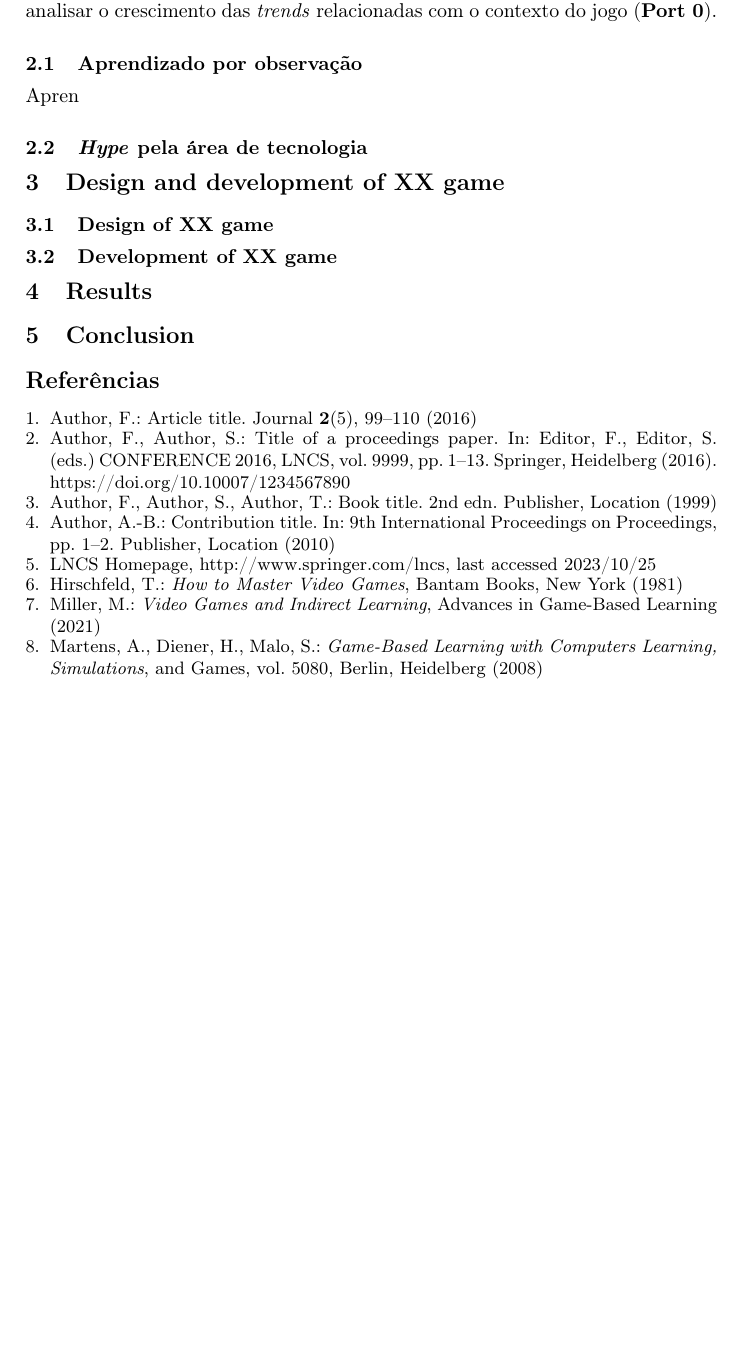
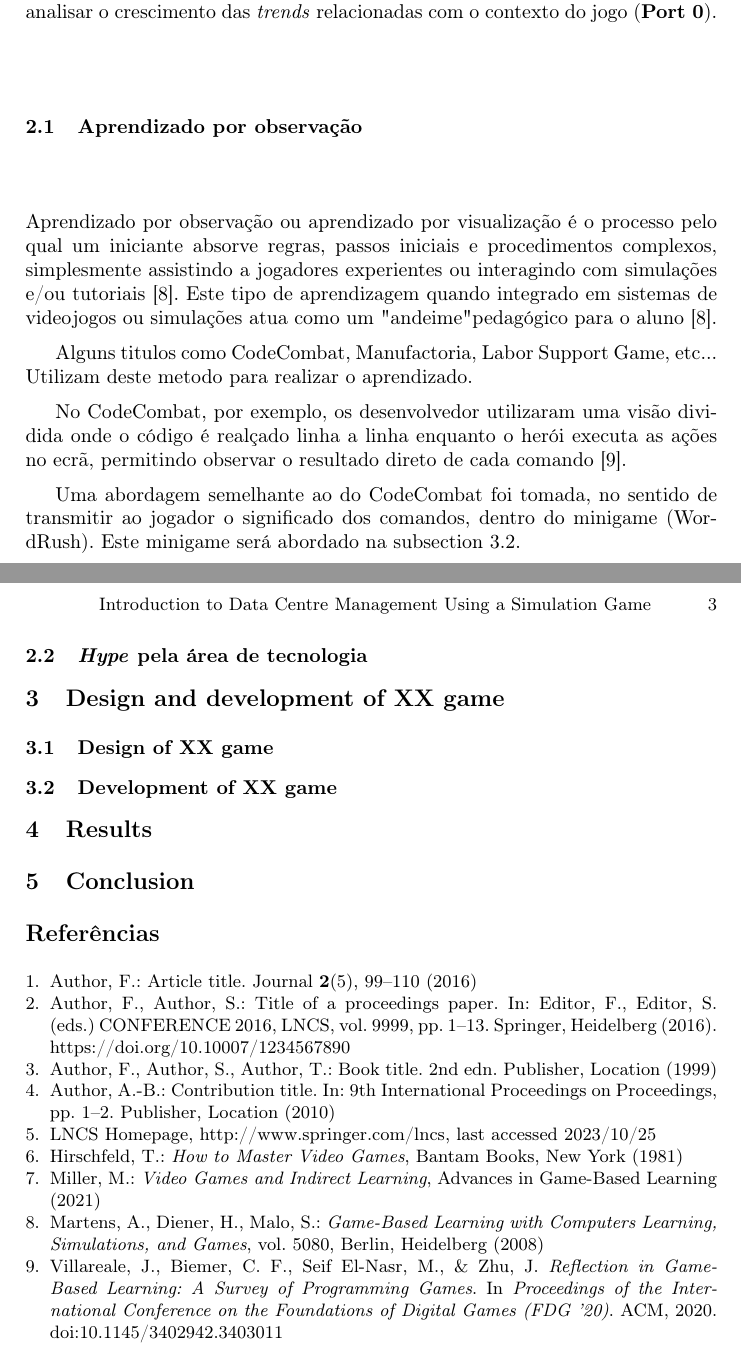
Before and after one commit to RiseGhost/Port0-Paper, a LaTeX paper (samplepaper.tex): part of page 2 of 2 before the commit and two parts of pages 2 and 3 of 3 after it, the two joined at a grey line, cut so that both start at the same text, the shorter picture padded with empty space. Compiled offline with pdfLaTeX.

Commit message:
Fixed 2.1

```diff
--- a/samplepaper.tex
+++ b/samplepaper.tex
@@ -86,7 +86,15 @@ Posto isto, ao longo desta seção o objetivo é analisa as estratégias de apre
 
 \subsection{Aprendizado por observação}
 
-Apren
+Aprendizado por observação ou aprendizado por visualização é o processo pelo qual um iniciante absorve regras, passos iniciais e procedimentos complexos, simplesmente assistindo a jogadores experientes ou interagindo com simulações e/ou tutoriais \cite{Martens2008}. Este tipo de aprendizagem quando integrado em sistemas de videojogos ou simulações atua como um "andeime" pedagógico para o aluno \cite{Martens2008}.
+
+Alguns titulos como CodeCombat, Manufactoria, Labor Support Game, etc... Utilizam deste metodo para realizar o aprendizado.
+
+No CodeCombat, por exemplo, os desenvolvedor utilizaram uma visão dividida onde o código é realçado linha a linha enquanto o herói executa as ações no ecrã, permitindo observar o resultado direto de cada comando \cite{villareale2020}.
+
+Uma abordagem semelhante ao do CodeCombat foi tomada, no sentido de transmitir ao jogador o significado dos comandos, dentro do minigame (WordRush). Este minigame será abordado na subsection \ref{Development of XX game}.
+
+% Transpondo este conceito para o projeto desenvolvido, elementos como o minigame de palavras, onde o jogador têm de escrever um conjunto que palavras, que estão a % cair, numa dada ordem, com a intenção de simular a escrita de comando em um terminal de servidor, é considero um elemento de aprendizagem por observação.
 
 \subsection{\textit{Hype} pela área de tecnologia}
 
@@ -96,6 +104,7 @@ Apren
 \subsection{Design of XX game}
 
 \subsection{Development of XX game}
+\label{Development of XX game}
 
 %
 \section{Results}
@@ -140,7 +149,14 @@ Miller, M.: \textit{Video Games and Indirect Learning}, Advances in Game-Based L
 
 \bibitem{Martens2008}
 Martens, A., Diener, H., Malo, S.:
-\textit{Game-Based Learning with Computers Learning, Simulations}, and Games, vol. 5080, Berlin, Heidelberg (2008)
+\textit{Game-Based Learning with Computers Learning, Simulations, and Games}, vol. 5080, Berlin, Heidelberg (2008)
+
+\bibitem{villareale2020}
+Villareale, J., Biemer, C. F., Seif El-Nasr, M., \& Zhu, J.
+\textit{Reflection in Game-Based Learning: A Survey of Programming Games}.
+In \textit{Proceedings of the International Conference on the Foundations of Digital Games (FDG '20)}.
+ACM, 2020.
+doi:10.1145/3402942.3403011
 
 \end{thebibliography}
 \end{document}
```
Also changed, not shown: samplepaper.pdf, 4 other files.
